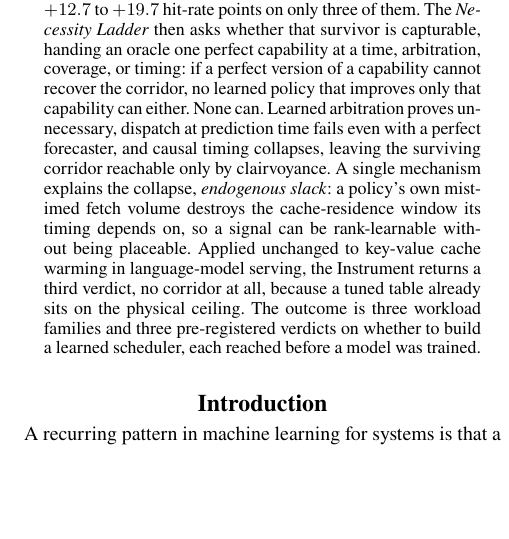
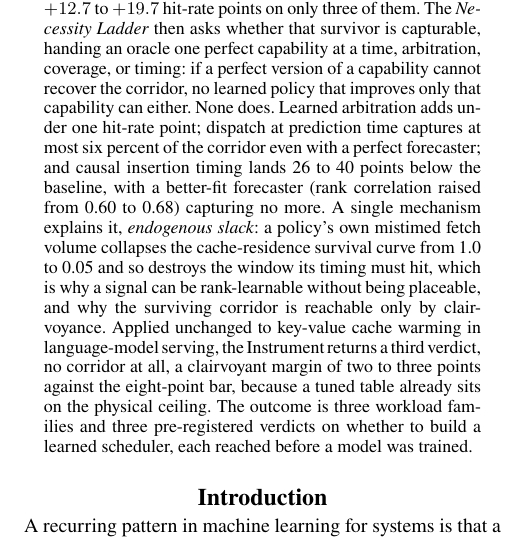
Before and after one commit to lkksharma/p4, a LaTeX paper (paper_aaai.tex): part of one column of page 1 of 7, cut so that both start at the same text, the shorter picture padded with empty space. Compiled offline with pdfLaTeX.

Commit message:
paper_aaai: fold the quantitative results into the abstract
Added the ladder verdict numbers (arbitration <1 pt, at-emission <=6%, causal
timing -26 to -40 below bar, fallback rank 0.60->0.68 no gain), the
endogenous-slack survival collapse (1.0 -> 0.05), and the LLM margin (2-3 pts
vs the 8-pt bar), woven into the existing flow rather than listed. Deflation
14-87% and +12.7 to +19.7 on 3/12 already present. 7 pages; no em dashes, no
first person.

Co-Authored-By: Claude Opus 4.8 <noreply@anthropic.com>

```diff
--- a/paper_aaai.tex
+++ b/paper_aaai.tex
@@ -27,7 +27,7 @@
 \maketitle
 
 \begin{abstract}
-\noindent In machine learning for systems, a measured gap between a deployed heuristic and an oracle is routinely read as a mandate to train a model that closes it. This paper argues that the step from an opportunity existing to a model capturing it must itself be tested, and tested before any model is trained; it develops that test in cache prefetching. Two artifacts carry the argument. The \emph{Instrument} measures how much apparent prefetch headroom is real, pricing an adversarially tuned baseline against a clairvoyant ceiling that is bandwidth-matched to it and restricted to objects a history-based predictor could name; across twelve production traces this deflates reported corridors by 14 to 87 percent and leaves genuine, bootstrap-confirmed headroom of $+12.7$ to $+19.7$ hit-rate points on only three of them. The \emph{Necessity Ladder} then asks whether that survivor is capturable, handing an oracle one perfect capability at a time, arbitration, coverage, or timing: if a perfect version of a capability cannot recover the corridor, no learned policy that improves only that capability can either. None can. Learned arbitration proves unnecessary, dispatch at prediction time fails even with a perfect forecaster, and causal timing collapses, leaving the surviving corridor reachable only by clairvoyance. A single mechanism explains the collapse, \emph{endogenous slack}: a policy's own mistimed fetch volume destroys the cache-residence window its timing depends on, so a signal can be rank-learnable without being placeable. Applied unchanged to key-value cache warming in language-model serving, the Instrument returns a third verdict, no corridor at all, because a tuned table already sits on the physical ceiling. The outcome is three workload families and three pre-registered verdicts on whether to build a learned scheduler, each reached before a model was trained.
+\noindent In machine learning for systems, a measured gap between a deployed heuristic and an oracle is routinely read as a mandate to train a model that closes it. This paper argues that the step from an opportunity existing to a model capturing it must itself be tested, and tested before any model is trained; it develops that test in cache prefetching. Two artifacts carry the argument. The \emph{Instrument} measures how much apparent prefetch headroom is real, pricing an adversarially tuned baseline against a clairvoyant ceiling that is bandwidth-matched to it and restricted to objects a history-based predictor could name; across twelve production traces this deflates reported corridors by 14 to 87 percent and leaves genuine, bootstrap-confirmed headroom of $+12.7$ to $+19.7$ hit-rate points on only three of them. The \emph{Necessity Ladder} then asks whether that survivor is capturable, handing an oracle one perfect capability at a time, arbitration, coverage, or timing: if a perfect version of a capability cannot recover the corridor, no learned policy that improves only that capability can either. None does. Learned arbitration adds under one hit-rate point; dispatch at prediction time captures at most six percent of the corridor even with a perfect forecaster; and causal insertion timing lands 26 to 40 points below the baseline, with a better-fit forecaster (rank correlation raised from 0.60 to 0.68) capturing no more. A single mechanism explains it, \emph{endogenous slack}: a policy's own mistimed fetch volume collapses the cache-residence survival curve from 1.0 to 0.05 and so destroys the window its timing must hit, which is why a signal can be rank-learnable without being placeable, and why the surviving corridor is reachable only by clairvoyance. Applied unchanged to key-value cache warming in language-model serving, the Instrument returns a third verdict, no corridor at all, a clairvoyant margin of two to three points against the eight-point bar, because a tuned table already sits on the physical ceiling. The outcome is three workload families and three pre-registered verdicts on whether to build a learned scheduler, each reached before a model was trained.
 \end{abstract}
 
 \section{Introduction}
```
